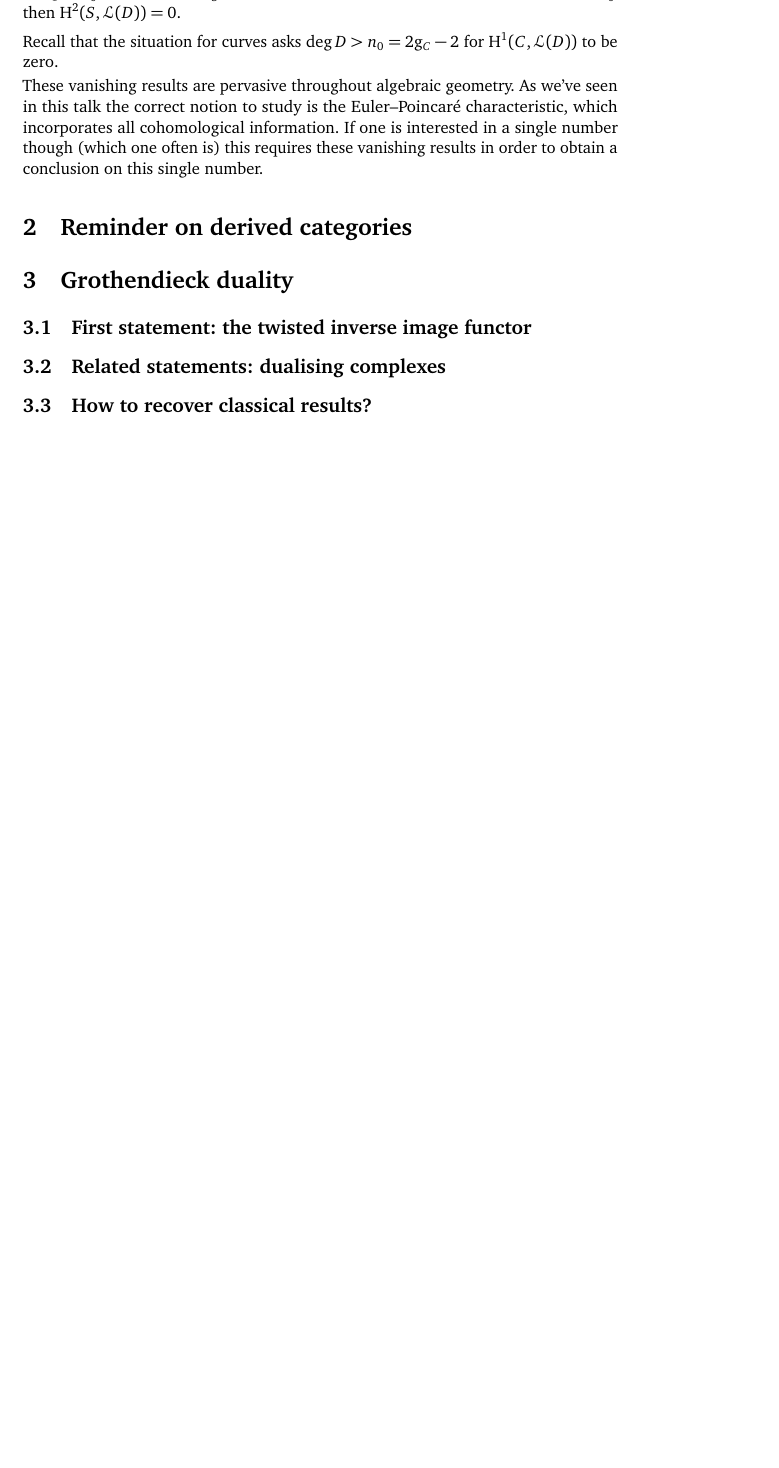
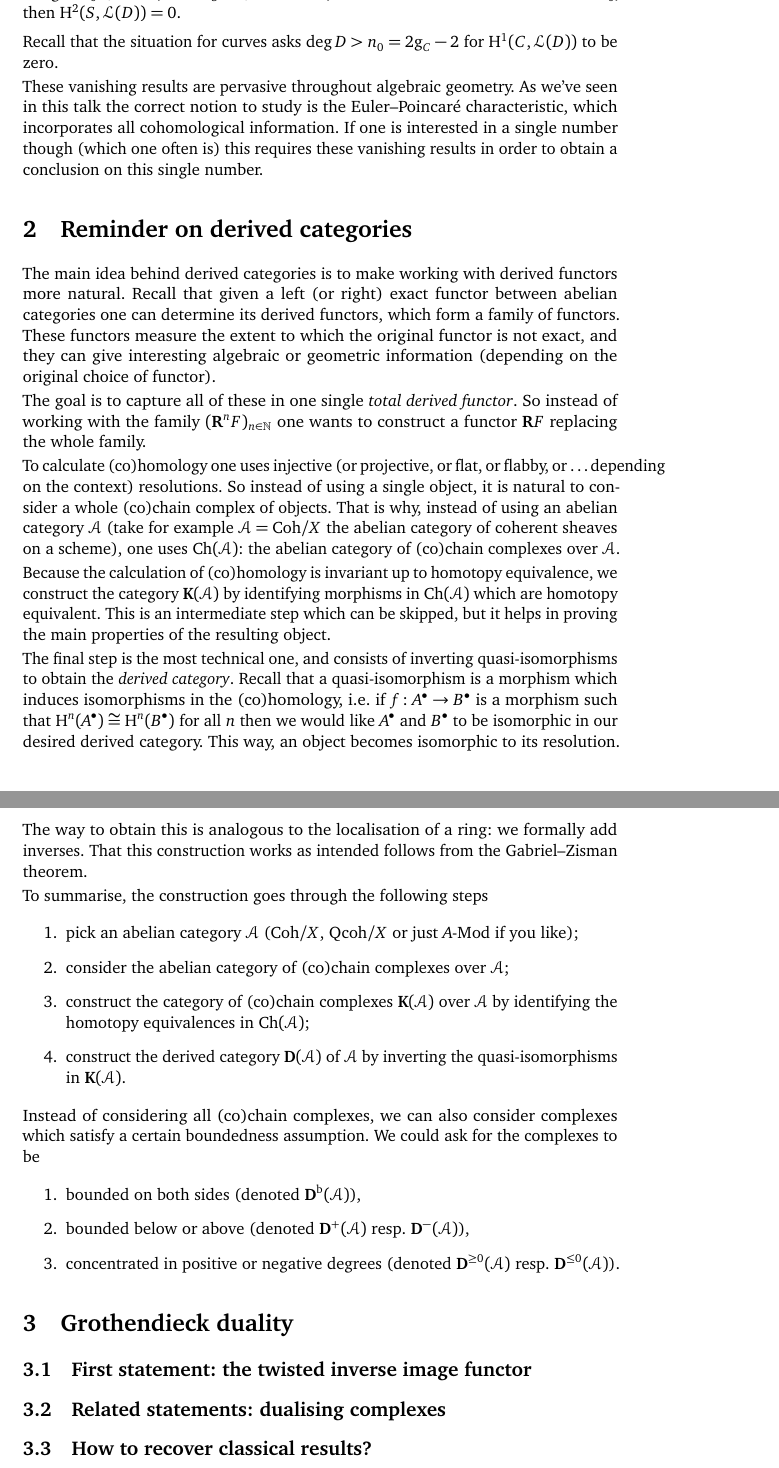
Before and after one commit to pbelmans/ANAGRAMS-grothendieck-duality, a LaTeX paper (lecture-2.tex, which reads macros.tex): part of page 3 of 3 before the commit and two parts of pages 3 and 4 of 4 after it, the two joined at a grey line, cut so that both start at the same text, the shorter picture padded with empty space. Compiled offline with pdfLaTeX.

Commit message:
Copied an introduction to derived categories from my K3 surfaces text
Easy peasy lemon squeezy copy/paste

```diff
--- a/lecture-2.tex
+++ b/lecture-2.tex
@@ -73,6 +73,30 @@ These vanishing results are pervasive throughout algebraic geometry. As we've se
 
 \section{Reminder on derived categories}
 \label{section:derived-categories}
+The main idea behind derived categories is to make working with derived functors more natural. Recall that given a left (or right) exact functor between abelian categories one can determine its derived functors, which form a family of functors. These functors measure the extent to which the original functor is not exact, and they can give interesting algebraic or geometric information (depending on the original choice of functor).
+
+The goal is to capture all of these in one single \emph{total derived functor}. So instead of working with the family~$(\RRR^nF)_{n\in\mathbb{N}}$ one wants to construct a functor~$\RRR F$ replacing the whole family.
+
+To calculate (co)homology one uses injective (or projective, or flat, or flabby, or~\dots depending on the context) resolutions. So instead of using a single object, it is natural to consider a whole (co)chain complex of objects. That is why, instead of using an abelian category~$\mathcal{A}$ (take for example~$\mathcal{A}=\Coh/X$ the abelian category of coherent sheaves on a scheme), one uses~$\Ch(\mathcal{A})$: the abelian category of (co)chain complexes over~$\mathcal{A}$.
+
+Because the calculation of (co)homology is invariant up to homotopy equivalence, we construct the category~$\KKK(\mathcal{A})$ by identifying morphisms in~$\Ch(\mathcal{A})$ which are homotopy equivalent. This is an intermediate step which can be skipped, but it helps in proving the main properties of the resulting object.
+
+The final step is the most technical one, and consists of inverting quasi-isomorphisms to obtain the \emph{derived category}. Recall that a quasi-isomorphism is a morphism which induces isomorphisms in the (co)homology, i.e.\ if~$f\colon A^\bullet\to B^\bullet$ is a morphism such that~$\HH^n(A^\bullet)\cong\HH^n(B^\bullet)$ for all~$n$ then we would like~$A^\bullet$ and~$B^\bullet$ to be isomorphic in our desired derived category. This way, an object becomes isomorphic to its resolution. The way to obtain this is analogous to the localisation of a ring: we formally add inverses. That this construction works as intended follows from the Gabriel--Zisman theorem.
+
+To summarise, the construction goes through the following steps
+\begin{enumerate}
+  \item pick an abelian category~$\mathcal{A}$ ($\Coh/X$, $\Qcoh/X$ or just~$A\mhyphen\mathrm{Mod}$ if you like);
+  \item consider the abelian category of (co)chain complexes over~$\mathcal{A}$;
+  \item construct the category of (co)chain complexes~$\KKK(\mathcal{A})$ over~$\mathcal{A}$ by identifying the homotopy equivalences in~$\Ch(\mathcal{A})$;
+  \item construct the derived category~$\derived(\mathcal{A})$ of~$\mathcal{A}$ by inverting the quasi-isomorphisms in~$\KKK(\mathcal{A})$.
+\end{enumerate}
+Instead of considering all (co)chain complexes, we can also consider complexes which satisfy a certain boundedness assumption. We could ask for the complexes to be
+\begin{enumerate}
+  \item bounded on both sides (denoted~$\derived^\bounded(\mathcal{A})$),
+  \item bounded below or above (denoted~$\derived^+(\mathcal{A})$ resp.\ $\derived^-(\mathcal{A})$),
+  \item concentrated in positive or negative degrees (denoted~$\derived^{\geq 0}(\mathcal{A})$ resp.\ $\derived^{\leq 0}(\mathcal{A})$).
+\end{enumerate}
+
 
 \section{Grothendieck duality}
 \label{section:grothendieck-duality}
--- a/macros.tex
+++ b/macros.tex
@@ -1,8 +1,14 @@
 \mathchardef\mhyphen="2D
 \newcommand\dash{\nobreakdash-\hspace{0pt}}
+\newcommand\bounded{\ensuremath{\mathrm{b}}}
+\newcommand\Coh{\ensuremath{\mathrm{Coh}}}
 \newcommand\dd{\mathrm{d}}
-\newcommand\Coh{\ensuremath{\mathrm{Coh}}}
+\newcommand\derived{\ensuremath{\mathbf{D}}}
+\newcommand\KKK{\ensuremath{\mathbf{K}}}
+\newcommand\Qcoh{\ensuremath{\mathrm{Qcoh}}}
+\newcommand\RRR{\ensuremath{\mathbf{R}}}
 
+\DeclareMathOperator\Ch{Ch}
 \DeclareMathOperator\Ext{Ext}
 \DeclareMathOperator\hh{h}
 \DeclareMathOperator\HH{H}
```
